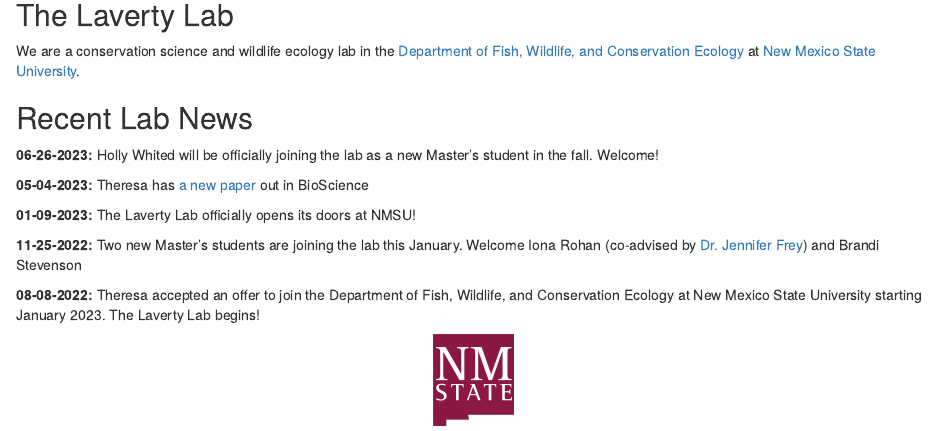
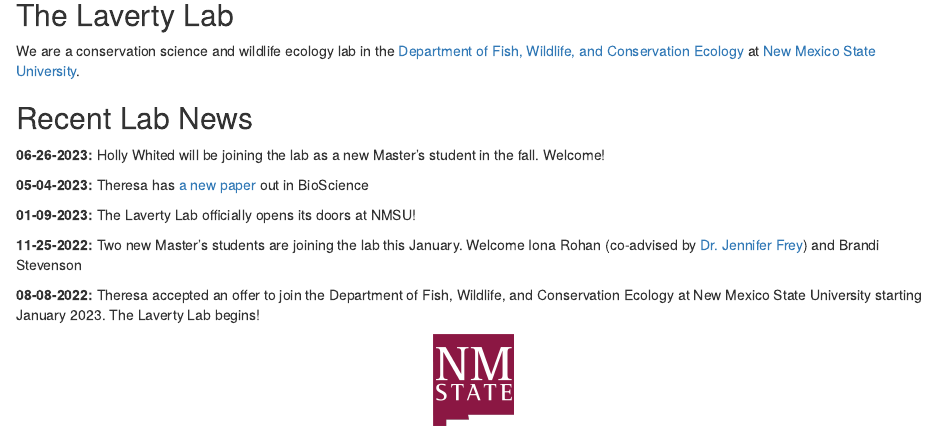
Before and after one commit to LavertyLab/lab-website, an R Markdown document (index.Rmd): the page in a window 1100 px wide, from 460 px down. Rendered offline with R 4.5, knitr and Pandoc, with nearby package versions; drawn as R Markdown's standard HTML page in place of the format the file asks for.

Commit message:
Minor text change

```diff
--- a/index.Rmd
+++ b/index.Rmd
@@ -34,7 +34,7 @@ We are a conservation science and wildlife ecology lab in the [Department of Fis
 
 <h2>Recent Lab News</h2>
 
-**06-26-2023:** Holly Whited will be officially joining the lab as a new Master's student in the fall. Welcome!
+**06-26-2023:** Holly Whited will be joining the lab as a new Master's student in the fall. Welcome!
 
 **05-04-2023:** Theresa has [a new paper](https://doi.org/10.1093/biosci/biad032) out in BioScience
 
```
Also changed, not shown: 2 other files.
